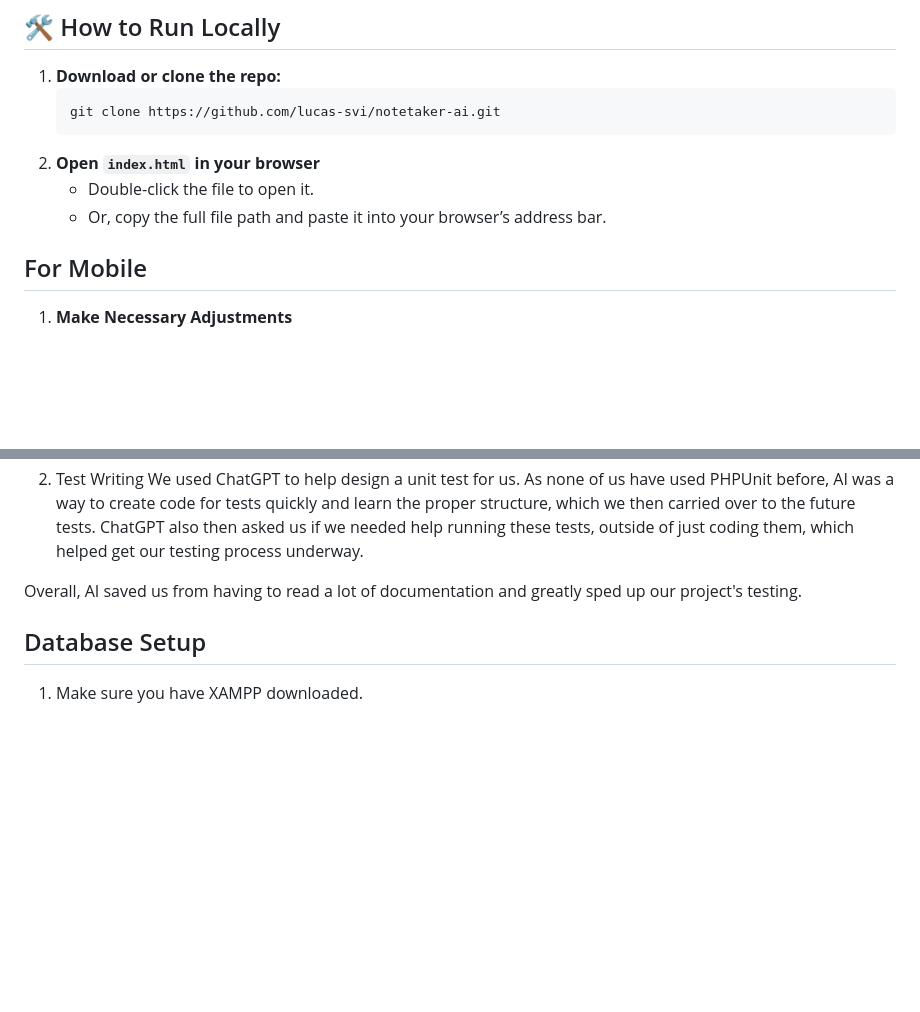
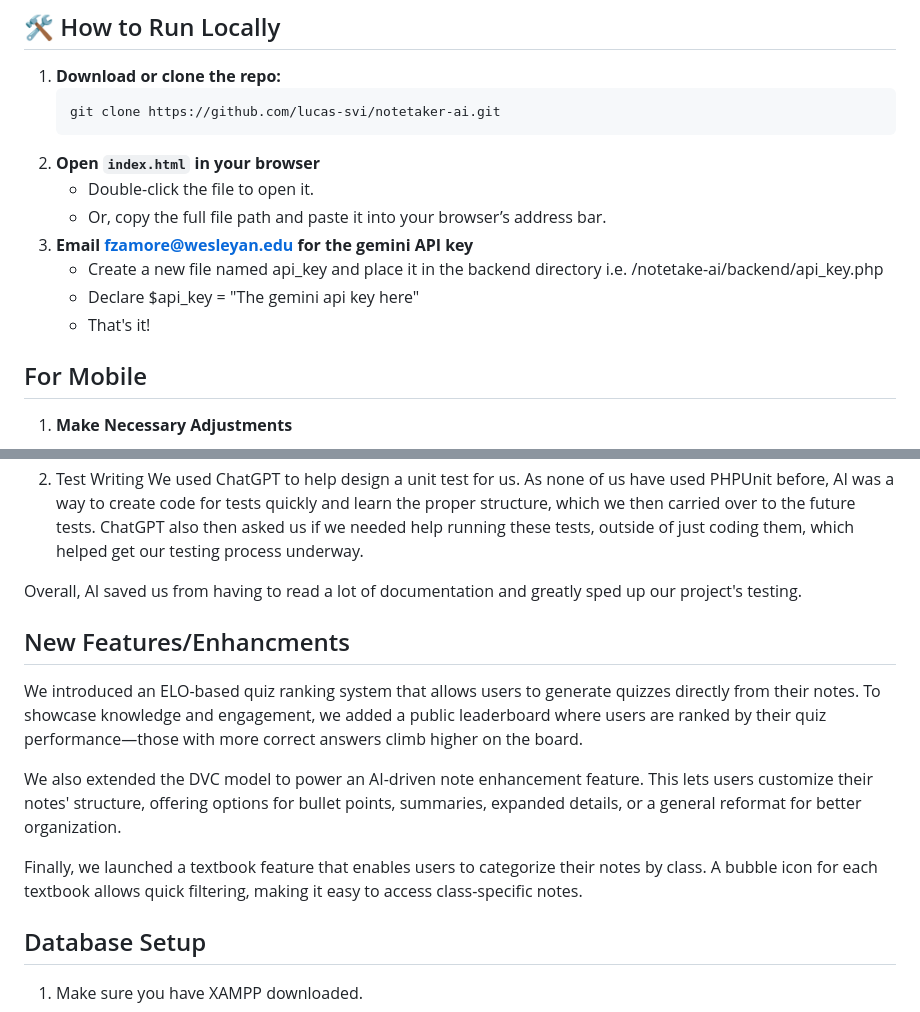
Before and after one commit to lucas-svi/notetaker-ai, a Markdown page: README.md, 2 parts joined by grey strips. GitHub-like rendering; blank space fills up the shorter version.

```diff
--- a/README.md
+++ b/README.md
@@ -31,7 +31,10 @@ Notetaker AI is a web app that helps users take notes using AI. It transcribes l
 2. **Open `index.html` in your browser**
    - Double-click the file to open it.
    - Or, copy the full file path and paste it into your browser’s address bar.
-
+3. **Email fzamore@wesleyan.edu for the gemini API key**
+   - Create a new file named api_key and place it in the backend directory i.e. /notetake-ai/backend/api_key.php
+   - Declare $api_key = "The gemini api key here"
+   - That's it!
 ## For Mobile
 
 1. **Make Necessary Adjustments**
@@ -76,6 +79,15 @@ We asked Cursor, an AI powered code editor, to look at our UserModel and UserCon
 We used ChatGPT to help design a unit test for us. As none of us have used PHPUnit before, AI was a way to create code for tests quickly and learn the proper structure, which we then carried over to the future tests. ChatGPT also then asked us if we needed help running these tests, outside of just coding them, which helped get our testing process underway.
 
 Overall, AI saved us from having to read a lot of documentation and greatly sped up our project's testing.
+
+## New Features/Enhancments
+
+We introduced an ELO-based quiz ranking system that allows users to generate quizzes directly from their notes. To showcase knowledge and engagement, we added a public leaderboard where users are ranked by their quiz performance—those with more correct answers climb higher on the board.
+
+We also extended the DVC model to power an AI-driven note enhancement feature. This lets users customize their notes' structure, offering options for bullet points, summaries, expanded details, or a general reformat for better organization.
+
+Finally, we launched a textbook feature that enables users to categorize their notes by class. A bubble icon for each textbook allows quick filtering, making it easy to access class-specific notes.
+
 
 ## Database Setup
 1. Make sure you have XAMPP downloaded.
```
